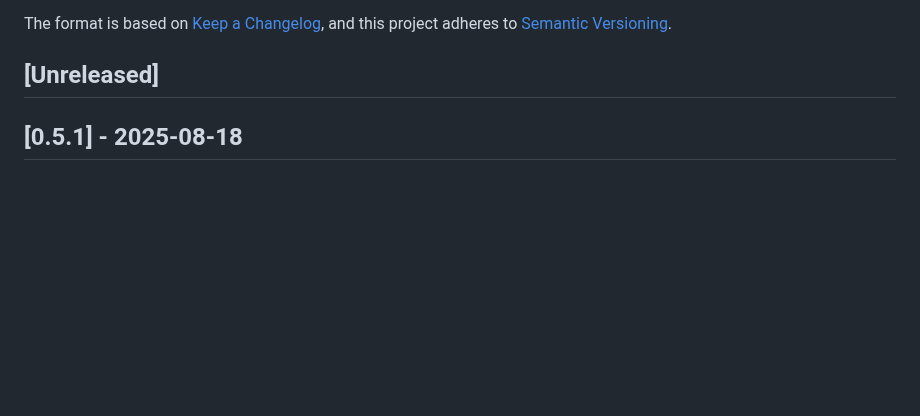
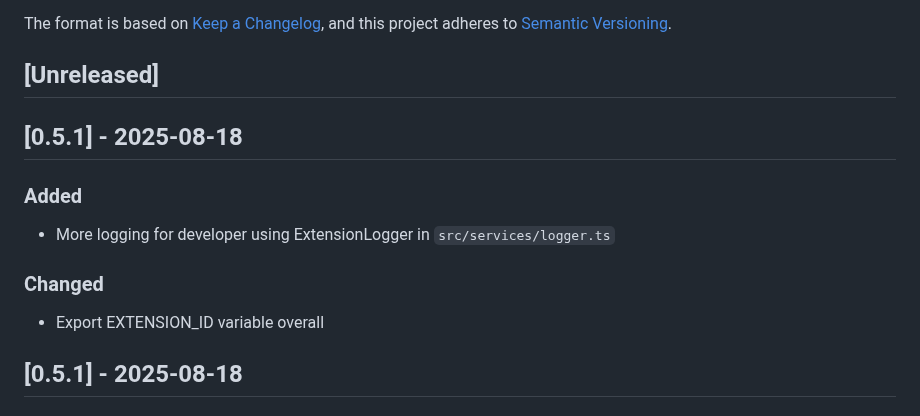
Before and after one commit to adjiap/on-premise-llm-vscode-extension, a Markdown page: CHANGELOG.md, the part around the change. Rendered like a GitHub page; blank space fills up the shorter version.

Commit message:
DOC: Update CHANGELOG.md

```diff
--- a/CHANGELOG.md
+++ b/CHANGELOG.md
@@ -6,6 +6,14 @@ The format is based on [Keep a Changelog](https://keepachangelog.com/en/1.0.0/),
 and this project adheres to [Semantic Versioning](https://semver.org/spec/v2.0.0.html).
 
 ## [Unreleased]
+
+## [0.5.1] - 2025-08-18
+
+### Added
+- More logging for developer using ExtensionLogger in `src/services/logger.ts`
+
+### Changed
+- Export EXTENSION_ID variable overall
 
 ## [0.5.1] - 2025-08-18
 
```
